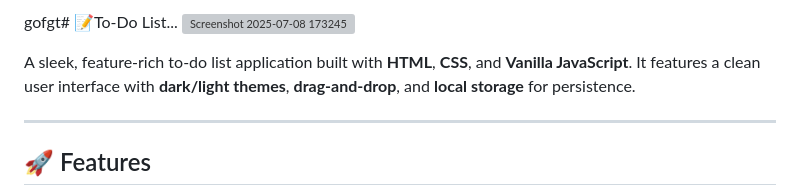
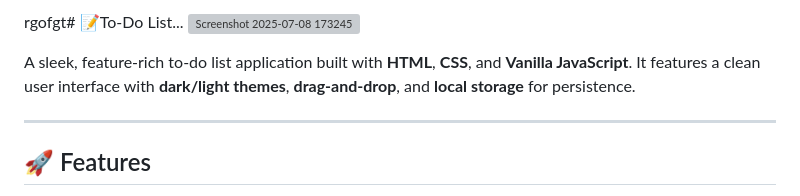
Before and after one commit to Pranav9594/To-Do-List, a Markdown page: readme.md, the part around the change. Rendered like a GitHub page; grey boxes are pictures that could not be loaded.

```diff
--- a/readme.md
+++ b/readme.md
@@ -1,4 +1,4 @@
-gofgt# 📝To-Do List...
+rgofgt# 📝To-Do List...
 ![Screenshot 2025-07-08 173245](https://github.com/user-attachments/assets/eea2ac60-85f1-4abf-a8dc-17c8f7bc5a3a)
 
 A sleek, feature-rich to-do list application built with **HTML**, **CSS**, and **Vanilla JavaScript**. It features a clean user interface with **dark/light themes**, **drag-and-drop**, and **local storage** for persistence.
```
